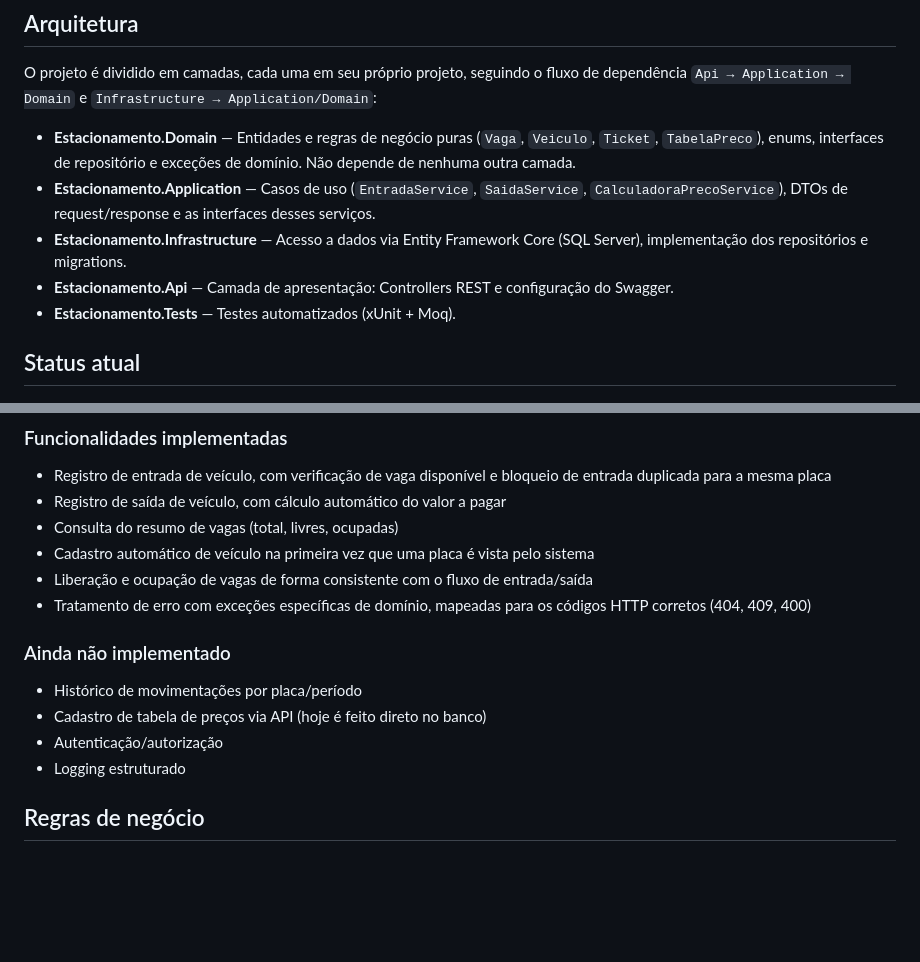
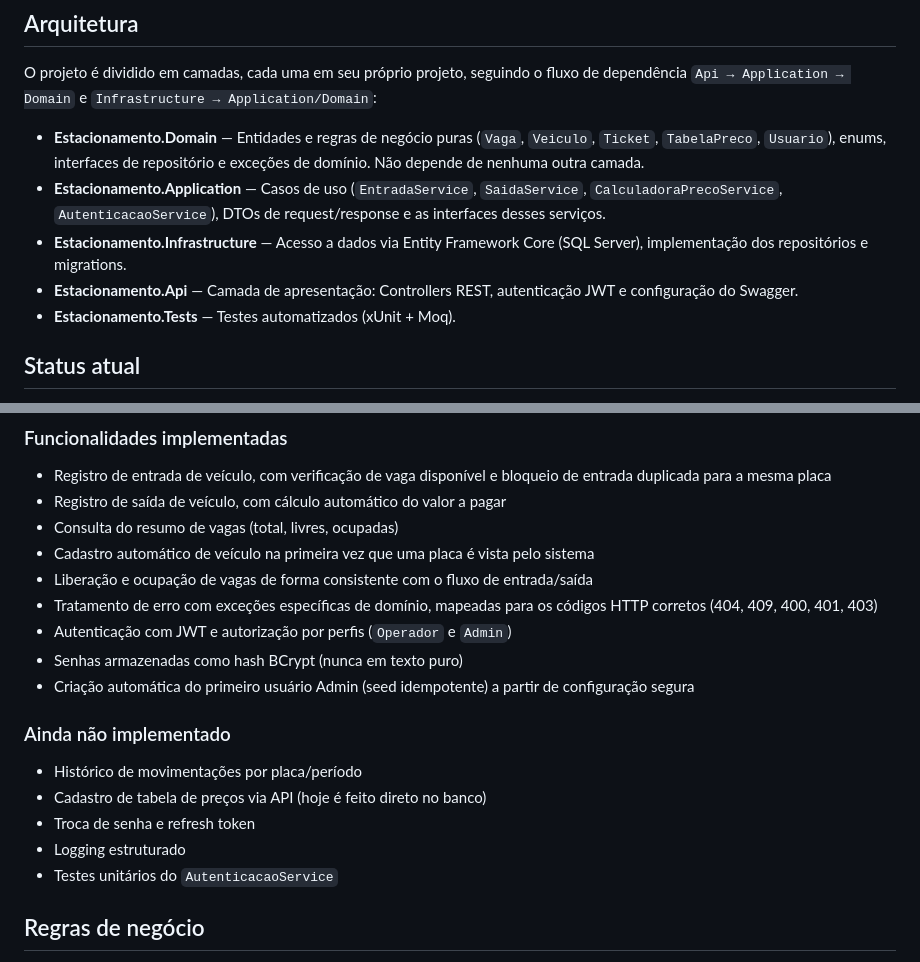
Before and after one commit to Brunovcpdev/parking-management-api, a Markdown page: README.md, 2 parts joined by grey strips. Drawn GitHub-style; blank space fills up the shorter version.

```diff
--- a/README.md
+++ b/README.md
@@ -8,10 +8,10 @@ Projeto pessoal desenvolvido para praticar arquitetura em camadas, EF Core, test
 
 O projeto é dividido em camadas, cada uma em seu próprio projeto, seguindo o fluxo de dependência `Api → Application → Domain` e `Infrastructure → Application/Domain`:
 
-- **Estacionamento.Domain** — Entidades e regras de negócio puras (`Vaga`, `Veiculo`, `Ticket`, `TabelaPreco`), enums, interfaces de repositório e exceções de domínio. Não depende de nenhuma outra camada.
-- **Estacionamento.Application** — Casos de uso (`EntradaService`, `SaidaService`, `CalculadoraPrecoService`), DTOs de request/response e as interfaces desses serviços.
+- **Estacionamento.Domain** — Entidades e regras de negócio puras (`Vaga`, `Veiculo`, `Ticket`, `TabelaPreco`, `Usuario`), enums, interfaces de repositório e exceções de domínio. Não depende de nenhuma outra camada.
+- **Estacionamento.Application** — Casos de uso (`EntradaService`, `SaidaService`, `CalculadoraPrecoService`, `AutenticacaoService`), DTOs de request/response e as interfaces desses serviços.
 - **Estacionamento.Infrastructure** — Acesso a dados via Entity Framework Core (SQL Server), implementação dos repositórios e migrations.
-- **Estacionamento.Api** — Camada de apresentação: Controllers REST e configuração do Swagger.
+- **Estacionamento.Api** — Camada de apresentação: Controllers REST, autenticação JWT e configuração do Swagger.
 - **Estacionamento.Tests** — Testes automatizados (xUnit + Moq).
 
 ## Status atual
@@ -25,14 +25,18 @@ O projeto é dividido em camadas, cada uma em seu próprio projeto, seguindo o f
 - Consulta do resumo de vagas (total, livres, ocupadas)
 - Cadastro automático de veículo na primeira vez que uma placa é vista pelo sistema
 - Liberação e ocupação de vagas de forma consistente com o fluxo de entrada/saída
-- Tratamento de erro com exceções específicas de domínio, mapeadas para os códigos HTTP corretos (404, 409, 400)
+- Tratamento de erro com exceções específicas de domínio, mapeadas para os códigos HTTP corretos (404, 409, 400, 401, 403)
+- Autenticação com JWT e autorização por perfis (`Operador` e `Admin`)
+- Senhas armazenadas como hash BCrypt (nunca em texto puro)
+- Criação automática do primeiro usuário Admin (seed idempotente) a partir de configuração segura
 
 ### Ainda não implementado
 
 - Histórico de movimentações por placa/período
 - Cadastro de tabela de preços via API (hoje é feito direto no banco)
-- Autenticação/autorização
+- Troca de senha e refresh token
 - Logging estruturado
+- Testes unitários do `AutenticacaoService`
 
 ## Regras de negócio
 
```
Also changed, not shown: other parts of README.md (+97 -4 lines).
